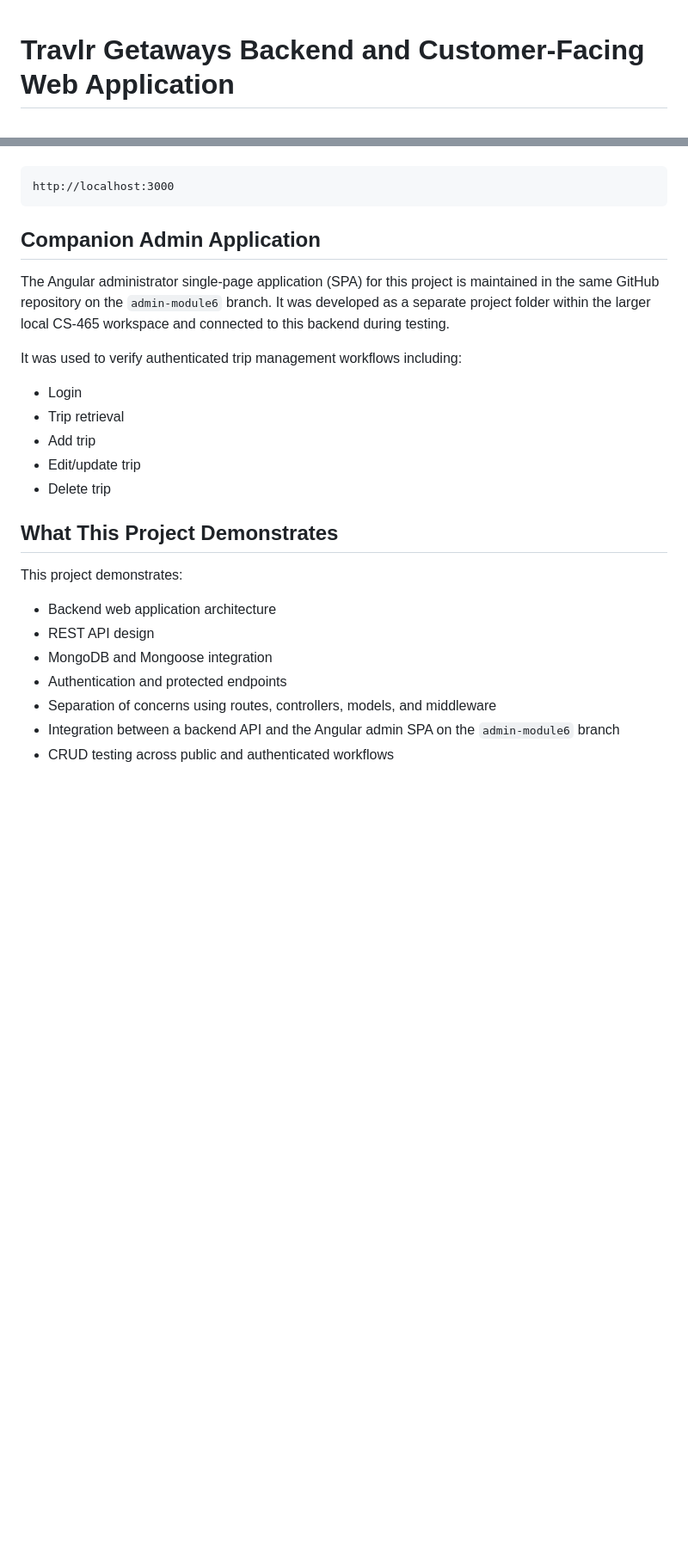
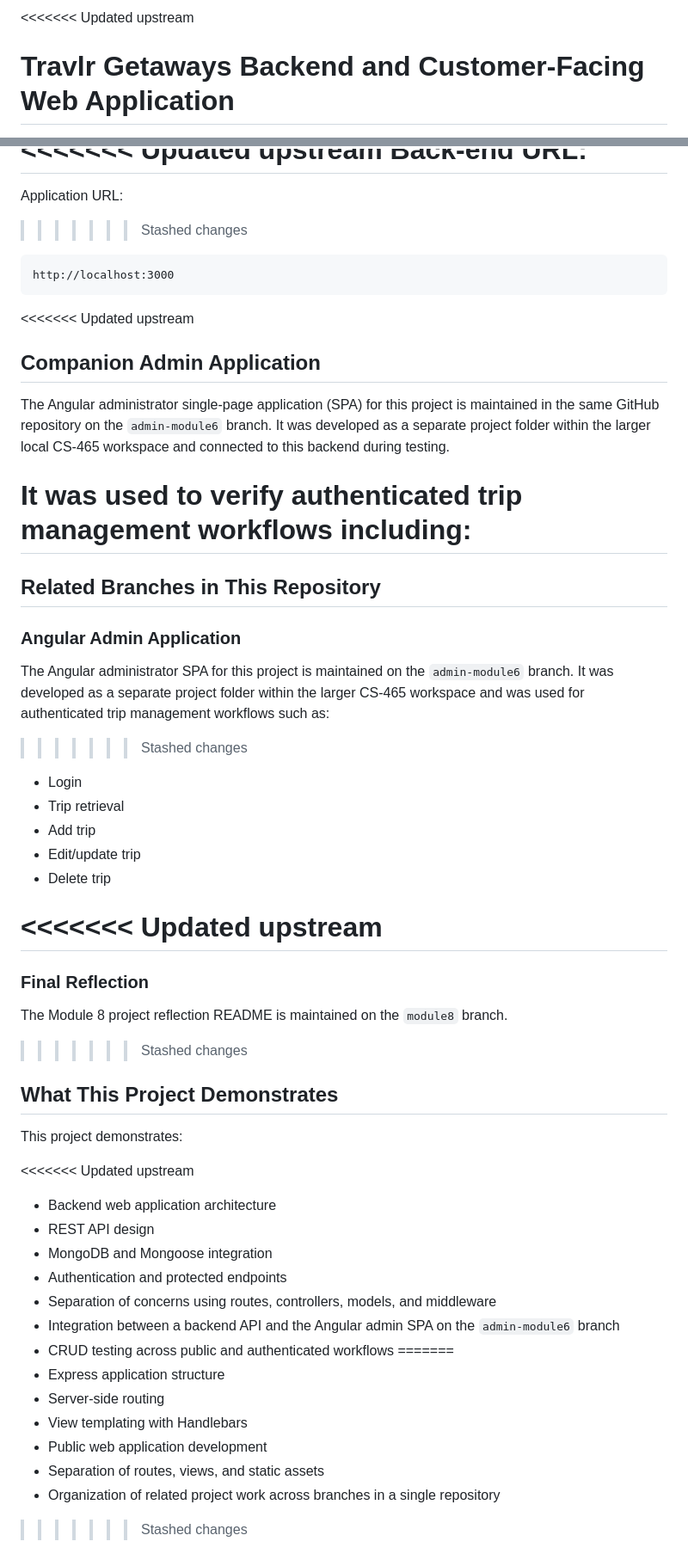
Before and after one commit to LockeCoder/CS465-travlr, a Markdown page: README.md, 2 parts joined by grey strips. Shown at 86% size. GitHub-like rendering; blank space fills up the shorter version.

````diff
--- a/README.md
+++ b/README.md
@@ -1,3 +1,4 @@
+<<<<<<< Updated upstream
 # Travlr Getaways Backend and Customer-Facing Web Application
 
 Travlr Getaways is a full stack travel project built for CS 465. This repository contains the Express and Node.js backend, the customer-facing website rendered with Handlebars, the REST API, MongoDB integration, and JWT-based authentication middleware. The Angular administrator single-page application (SPA) was developed separately in its own project folder and tested against this backend.
@@ -103,14 +158,25 @@ npm start
 Back-end URL:
+=======
+Application URL:
+>>>>>>> Stashed changes
 
 ```text
 http://localhost:3000
 ```
 
+<<<<<<< Updated upstream
 ## Companion Admin Application
 
 The Angular administrator single-page application (SPA) for this project is maintained in the same GitHub repository on the `admin-module6` branch. It was developed as a separate project folder within the larger local CS-465 workspace and connected to this backend during testing.
 
 It was used to verify authenticated trip management workflows including:
+=======
+## Related Branches in This Repository
+
+### Angular Admin Application
+
+The Angular administrator SPA for this project is maintained on the `admin-module6` branch. It was developed as a separate project folder within the larger CS-465 workspace and was used for authenticated trip management workflows such as:
+>>>>>>> Stashed changes
 
 - Login
 - Trip retrieval
@@ -118,10 +184,18 @@ It was used to verify authenticated trip management workflows including:
 - Edit/update trip
 - Delete trip
 
+<<<<<<< Updated upstream
+=======
+### Final Reflection
+
+The Module 8 project reflection README is maintained on the `module8` branch.
+
+>>>>>>> Stashed changes
 ## What This Project Demonstrates
 
 This project demonstrates:
 
+<<<<<<< Updated upstream
 - Backend web application architecture
 - REST API design
 - MongoDB and Mongoose integration
@@ -129,3 +203,11 @@ This project demonstrates:
 - Separation of concerns using routes, controllers, models, and middleware
 - Integration between a backend API and the Angular admin SPA on the `admin-module6` branch
 - CRUD testing across public and authenticated workflows
+=======
+- Express application structure
+- Server-side routing
+- View templating with Handlebars
+- Public web application development
+- Separation of routes, views, and static assets
+- Organization of related project work across branches in a single repository
+>>>>>>> Stashed changes
````
Also changed, not shown: other parts of README.md (+54 -0 lines).
